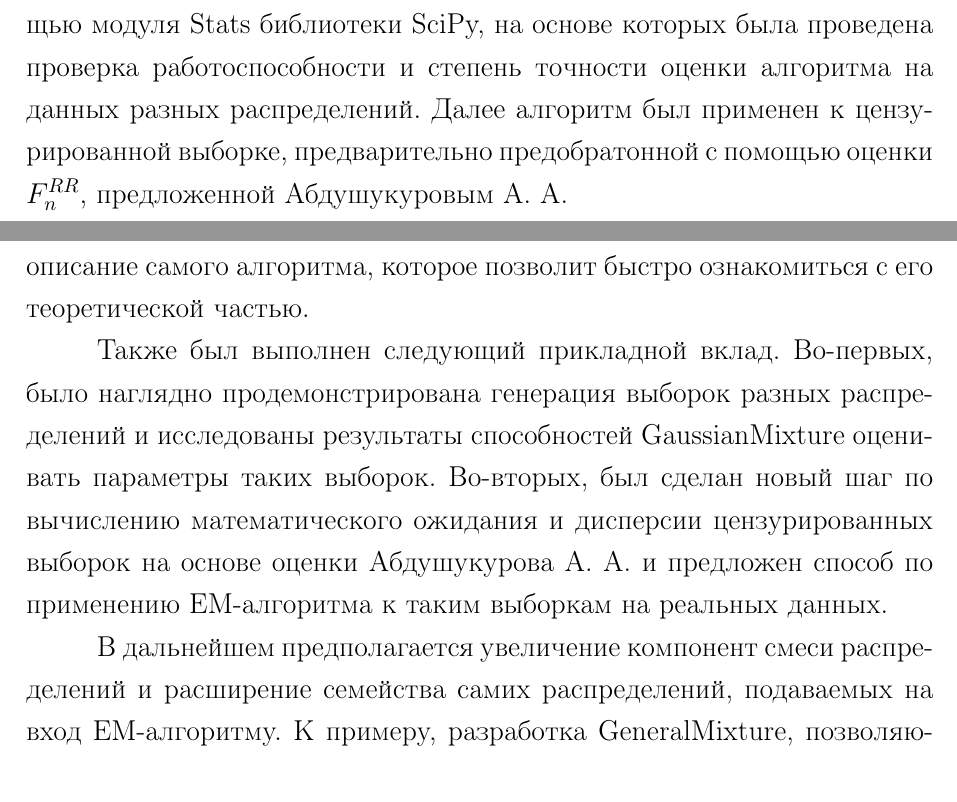
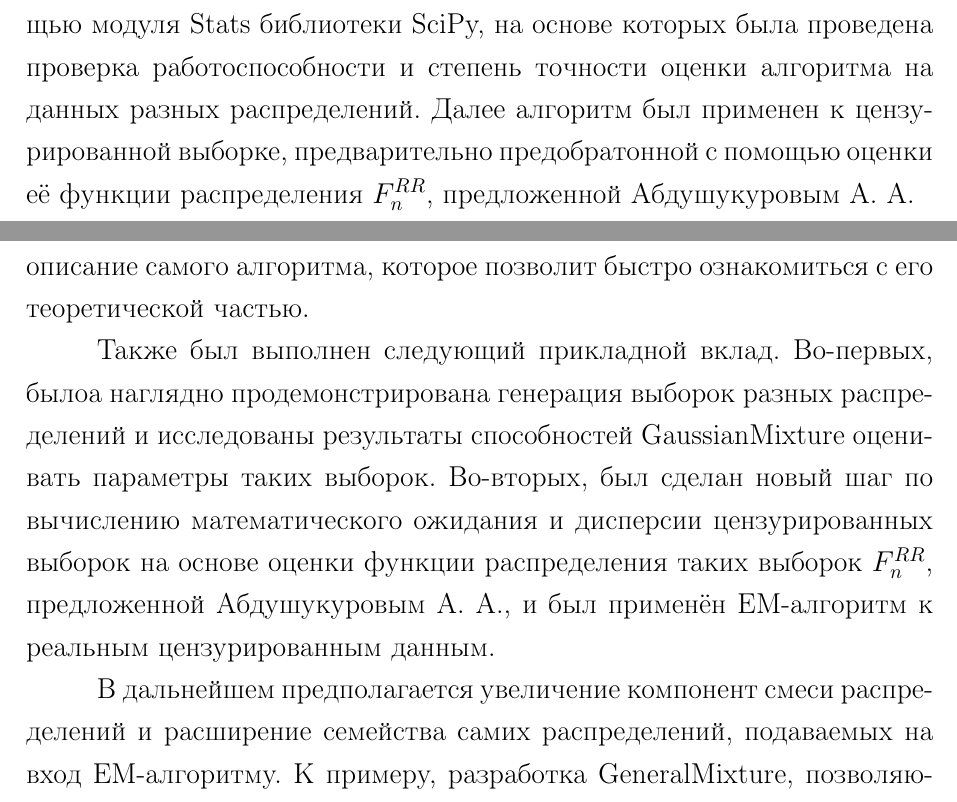
Before and after one commit to ruslanmuradasilov/diploma, a LaTeX paper (main.tex, which reads text/conclusion.tex, text/introduction.tex): two parts of pages 4 and 28 of 29, joined at a grey line, cut so that both start at the same text. Compiled offline with pdfLaTeX.

Commit message:
add professor degree, Fn_RR update

```diff
--- a/text/conclusion.tex
+++ b/text/conclusion.tex
@@ -1,6 +1,6 @@
     В данной работе было собрано методическое пособие по знакомству с EM-алгоритмом на примере смеси гауссовых распределений. Было дано описание самого алгоритма, которое позволит быстро ознакомиться с его теоретической частью.
 
-    Также был выполнен следующий прикладной вклад. Во-первых, было наглядно продемонстрирована генерация выборок разных распределений и исследованы результаты способностей GaussianMixture оценивать параметры таких выборок. Во-вторых, был сделан новый шаг по вычислению математического ожидания и дисперсии цензурированных выборок на основе оценки Абдушукурова А. А. и предложен способ по применению EM-алгоритма к таким выборкам на реальных данных.
+    Также был выполнен следующий прикладной вклад. Во-первых, былоа наглядно продемонстрирована генерация выборок разных распределений и исследованы результаты способностей GaussianMixture оценивать параметры таких выборок. Во-вторых, был сделан новый шаг по вычислению математического ожидания и дисперсии цензурированных выборок на основе оценки функции распределения таких выборок $F_n^{RR}$, предложенной Абдушукуровым А. А., и был применён EM-алгоритм к реальным цензурированным данным.
 
     В дальнейшем предполагается увеличение компонент смеси распределений и расширение семейства самих распределений, подаваемых на вход EM-алгоритму. К примеру, разработка GeneralMixture, позволяющей оценивать параметры любого семейства распределений.
 
--- a/text/introduction.tex
+++ b/text/introduction.tex
@@ -6,4 +6,4 @@ EM-алгоритм в математической статистике исп
 
 В первой части работы дан теоретический материал, в котором подробно изложены E-шаг и M-шаг в общем случае, а также на примере разделения смеси нормальных распределений.
 
-Вторая часть работы посвящена применению EM-алгоритма с использованием модуля GaussianMixture библиотеки Scikit-Learn на языке Python. В первую очередь были сгенерированы разные выборки с помощью модуля Stats библиотеки SciPy, на основе которых была проведена проверка работоспособности и степень точности оценки алгоритма на данных разных распределений. Далее алгоритм был применен к цензурированной выборке, предварительно предобратонной с помощью оценки $F_n^{RR}$, предложенной Абдушукуровым А. А.
+Вторая часть работы посвящена применению EM-алгоритма с использованием модуля GaussianMixture библиотеки Scikit-Learn на языке Python. В первую очередь были сгенерированы разные выборки с помощью модуля Stats библиотеки SciPy, на основе которых была проведена проверка работоспособности и степень точности оценки алгоритма на данных разных распределений. Далее алгоритм был применен к цензурированной выборке, предварительно предобратонной с помощью оценки её функции распределения $F_n^{RR}$, предложенной Абдушукуровым А. А.
```
Also changed, not shown: text/main_results.tex (+1 -1 lines), text/title.tex (+1 -1 lines).
